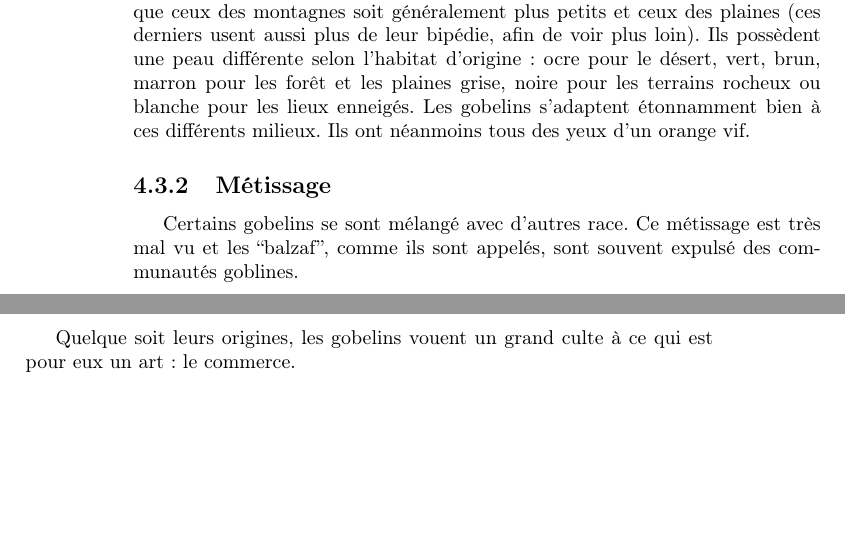
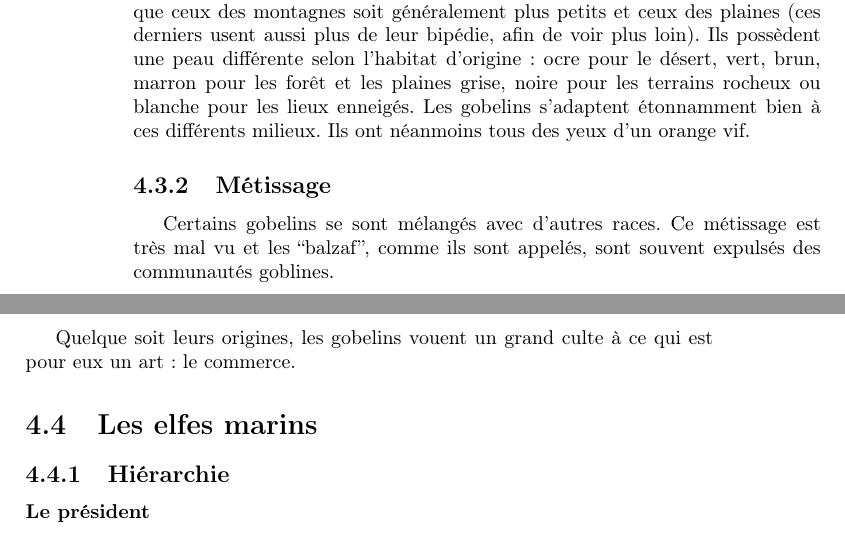
Before and after one commit to nobrakal/crearemundum, a LaTeX book (CreareMundum/Creare_Mundum.tex, which reads CreareMundum/src/medieval/races.tex): two parts of pages 34 and 35 of 61, joined at a grey line, cut so that both start at the same text, the shorter picture padded with empty space. Compiled offline with pdfLaTeX.

```diff
--- a/CreareMundum/src/medieval/races.tex
+++ b/CreareMundum/src/medieval/races.tex
@@ -21,7 +21,7 @@
 \subsection{Caractéristiques physiques}
 Les gobelins sont des créatures pouvant mesurer de 95 cm à 1m45, bien que ceux des montagnes soit généralement plus petits et ceux des plaines (ces derniers usent aussi plus de leur bipédie, afin de voir plus loin). Ils possèdent une peau différente selon l’habitat d’origine: ocre pour le désert, vert, brun, marron pour les forêt et les plaines grise, noire pour les terrains rocheux ou blanche pour les lieux enneigés. Les gobelins s'adaptent étonnamment bien à ces différents milieux. Ils ont néanmoins tous des yeux d'un orange vif.
 \subsection{Métissage}
-Certains gobelins se sont mélangé avec d'autres race. Ce métissage est très mal vu et les “balzaf”, comme ils sont appelés, sont souvent expulsé des communautés goblines.
+Certains gobelins se sont mélangés avec d'autres races. Ce métissage est très mal vu et les “balzaf”, comme ils sont appelés, sont souvent expulsés des communautés goblines.
 \subsection{Organisation}
 Il existe deux types de sociétés goblines, très différentes, et il est fortement déconseillé de prendre les uns pour les autres.
 \subsection{Les gobelins sauvages}
@@ -33,3 +33,7 @@
 Tout en haut de l'échelle se trouve le roi-sorcier, puis... Plus rien. Les gobelins civilisés ne reconnaissent officiellement que ce grand chef. Il s'agit après d'une hiérarchie officieuse, surtout basée sur la renommée marchande.
 \subsubsection{Le commerce}
 Quelque soit leurs origines, les gobelins vouent un grand culte à ce qui est pour eux un art: le commerce.
+
+\section{Les elfes marins}
+\subsection{Hiérarchie}
+\subsubsection{Le président}
```
